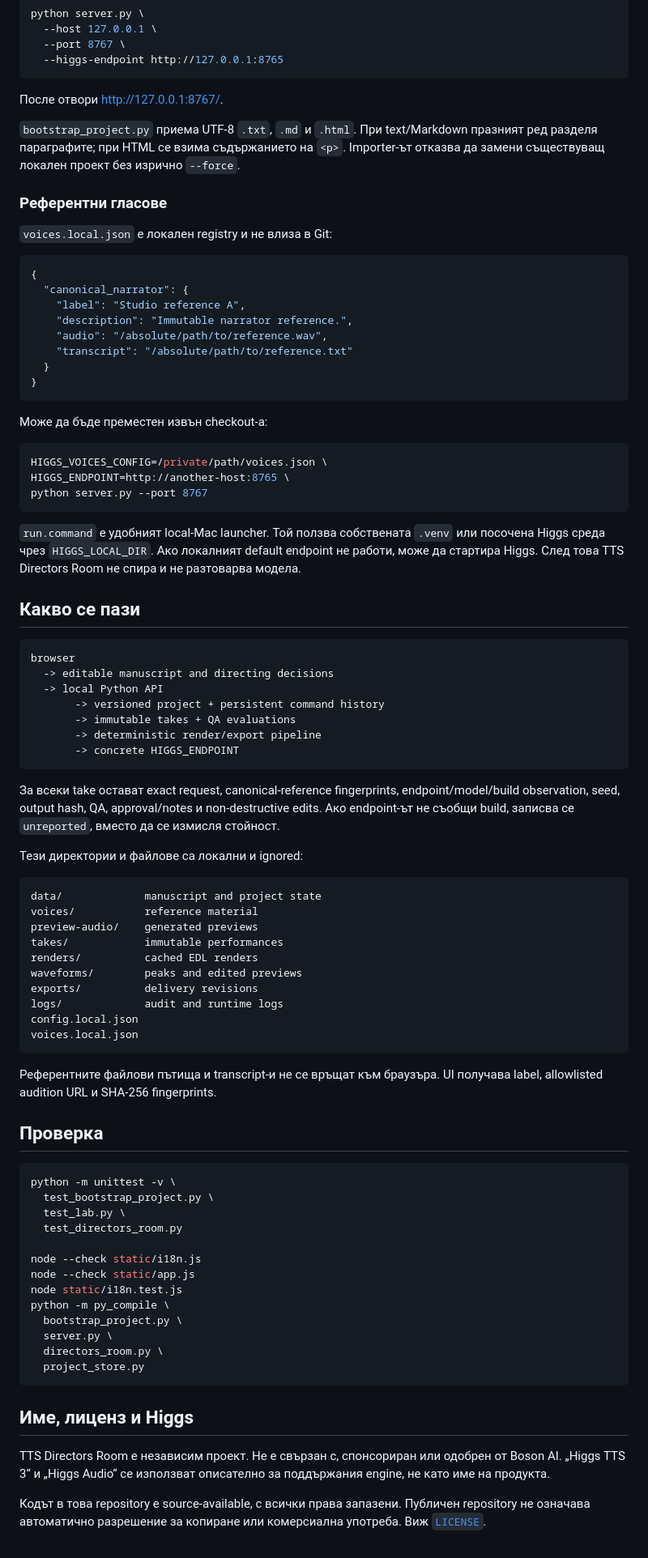
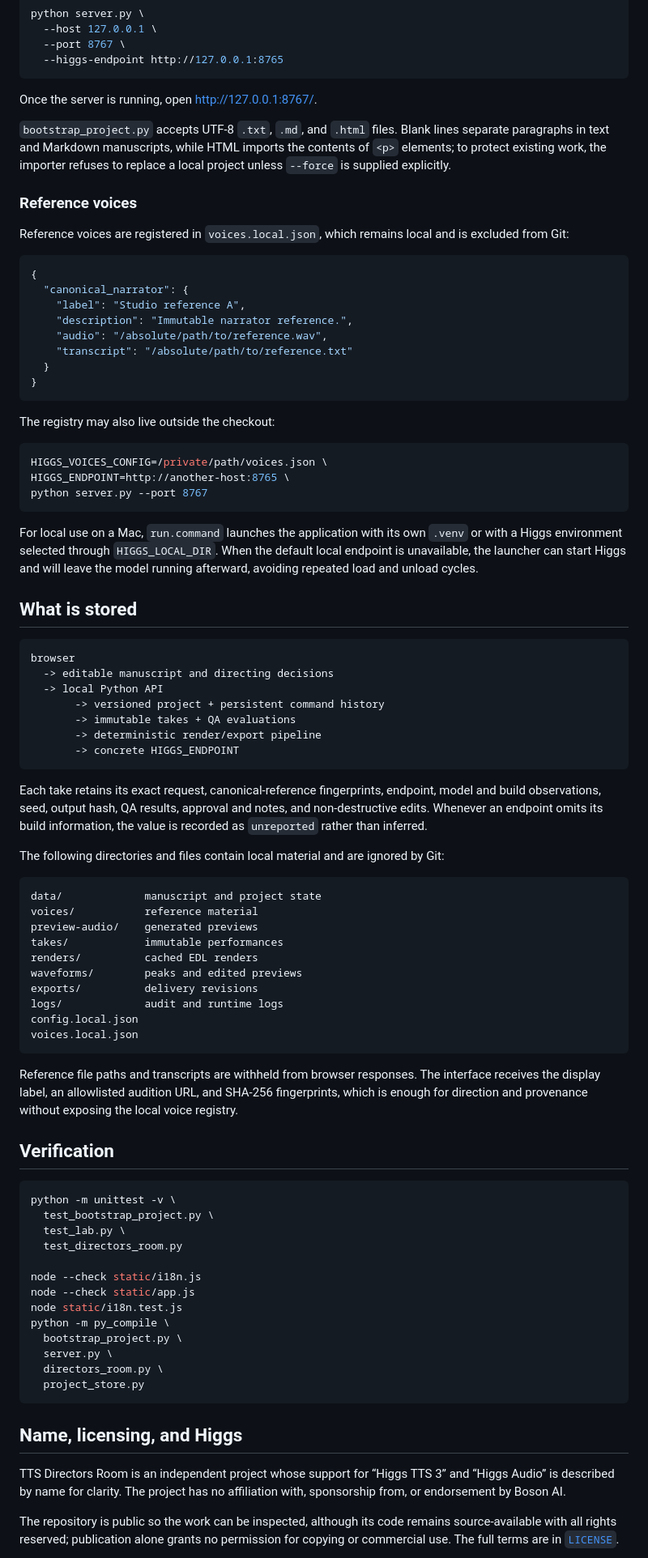
Before and after one commit to damyan-deshev/tts-directors-room, a Markdown page: README.md, the part around one of its changes. Shown at 81% size. Drawn GitHub-style.

Commit message:
Write README in English

````diff
--- a/README.md
+++ b/README.md
@@ -100,15 +117,17 @@ python server.py \
   --higgs-endpoint http://127.0.0.1:8765
 ```
 
-После отвори <http://127.0.0.1:8767/>.
+Once the server is running, open <http://127.0.0.1:8767/>.
 
-`bootstrap_project.py` приема UTF-8 `.txt`, `.md` и `.html`. При text/Markdown
-празният ред разделя параграфите; при HTML се взима съдържанието на `<p>`.
-Importer-ът отказва да замени съществуващ локален проект без изрично `--force`.
+`bootstrap_project.py` accepts UTF-8 `.txt`, `.md`, and `.html` files. Blank
+lines separate paragraphs in text and Markdown manuscripts, while HTML imports
+the contents of `<p>` elements; to protect existing work, the importer refuses
+to replace a local project unless `--force` is supplied explicitly.
 
-### Референтни гласове
+### Reference voices
 
-`voices.local.json` е локален registry и не влиза в Git:
+Reference voices are registered in `voices.local.json`, which remains local and
+is excluded from Git:
 
 ```json
 {
@@ -121,7 +140,7 @@ Importer-ът отказва да замени съществуващ локал
 }
 ```
 
-Може да бъде преместен извън checkout-а:
+The registry may also live outside the checkout:
 
 ```bash
 HIGGS_VOICES_CONFIG=/private/path/voices.json \
@@ -129,12 +148,12 @@ HIGGS_ENDPOINT=http://another-host:8765 \
 python server.py --port 8767
 ```
 
-`run.command` е удобният local-Mac launcher. Той ползва собствената `.venv` или
-посочена Higgs среда чрез `HIGGS_LOCAL_DIR`. Ако локалният default endpoint не
-работи, може да стартира Higgs. След това TTS Directors Room не спира и не
-разтоварва модела.
+For local use on a Mac, `run.command` launches the application with its own
+`.venv` or with a Higgs environment selected through `HIGGS_LOCAL_DIR`. When the
+default local endpoint is unavailable, the launcher can start Higgs and will
+leave the model running afterward, avoiding repeated load and unload cycles.
 
-## Какво се пази
+## What is stored
 
 ```text
 browser
@@ -146,12 +165,13 @@ browser
        -> concrete HIGGS_ENDPOINT
 ```
 
-За всеки take остават exact request, canonical-reference fingerprints,
-endpoint/model/build observation, seed, output hash, QA, approval/notes и
-non-destructive edits. Ако endpoint-ът не съобщи build, записва се
-`unreported`, вместо да се измисля стойност.
+Each take retains its exact request, canonical-reference fingerprints,
+endpoint, model and build observations, seed, output hash, QA results, approval
+and notes, and non-destructive edits. Whenever an endpoint omits its build
+information, the value is recorded as `unreported` rather than inferred.
 
-Тези директории и файлове са локални и ignored:
+The following directories and files contain local material and are ignored by
+Git:
 
 ```text
 data/             manuscript and project state
@@ -166,10 +186,12 @@ config.local.json
 voices.local.json
 ```
 
-Референтните файлови пътища и transcript-и не се връщат към браузъра. UI
-получава label, allowlisted audition URL и SHA-256 fingerprints.
+Reference file paths and transcripts are withheld from browser responses. The
+interface receives the display label, an allowlisted audition URL, and SHA-256
+fingerprints, which is enough for direction and provenance without exposing the
+local voice registry.
 
-## Проверка
+## Verification
 
 ```bash
 python -m unittest -v \
@@ -187,13 +209,14 @@ python -m py_compile \
   project_store.py
 ```
 
-## Име, лиценз и Higgs
+## Name, licensing, and Higgs
 
-TTS Directors Room е независим проект. Не е свързан с, спонсориран или одобрен
-от Boson AI. „Higgs TTS 3“ и „Higgs Audio“ се използват описателно за
-поддържания engine, не като име на продукта.
+TTS Directors Room is an independent project whose support for “Higgs TTS 3”
+and “Higgs Audio” is described by name for clarity. The project has no
+affiliation with, sponsorship from, or endorsement by Boson AI.
 
-Кодът в това repository е source-available, с всички права запазени. Публичен
-repository не означава автоматично разрешение за копиране или комерсиална
-употреба. Виж [`LICENSE`](LICENSE).
+The repository is public so the work can be inspected, although its code
+remains source-available with all rights reserved; publication alone grants no
+permission for copying or commercial use. The full terms are in
+[`LICENSE`](LICENSE).
 
````
Also changed, not shown: other parts of README.md (+69 -52 lines).
